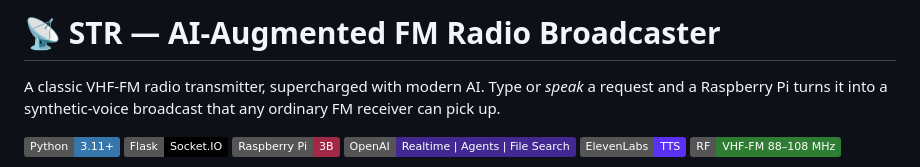
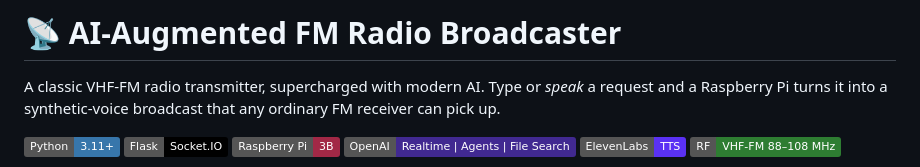
Before and after one commit to medpar/STR, a Markdown page: README.md, the part around the change. Drawn GitHub-style; badges without logos.

```diff
--- a/README.md
+++ b/README.md
@@ -1,4 +1,4 @@
-# 📡 STR — AI‑Augmented FM Radio Broadcaster
+# 📡 AI‑Augmented FM Radio Broadcaster
 
 A classic VHF‑FM radio transmitter, supercharged with modern AI. Type or *speak* a request and a Raspberry Pi turns it into a synthetic‑voice broadcast that any ordinary FM receiver can pick up.
 
```
